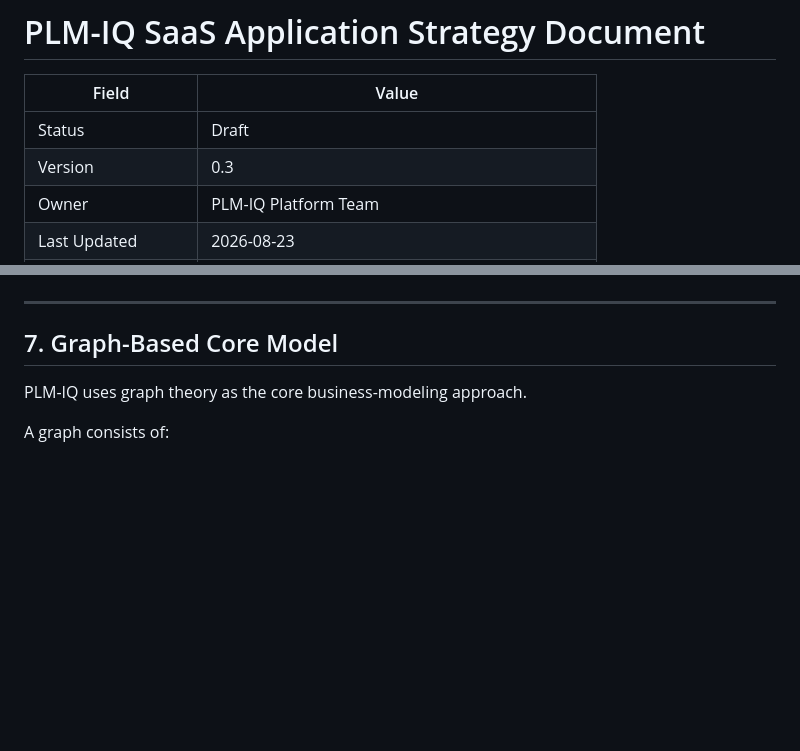
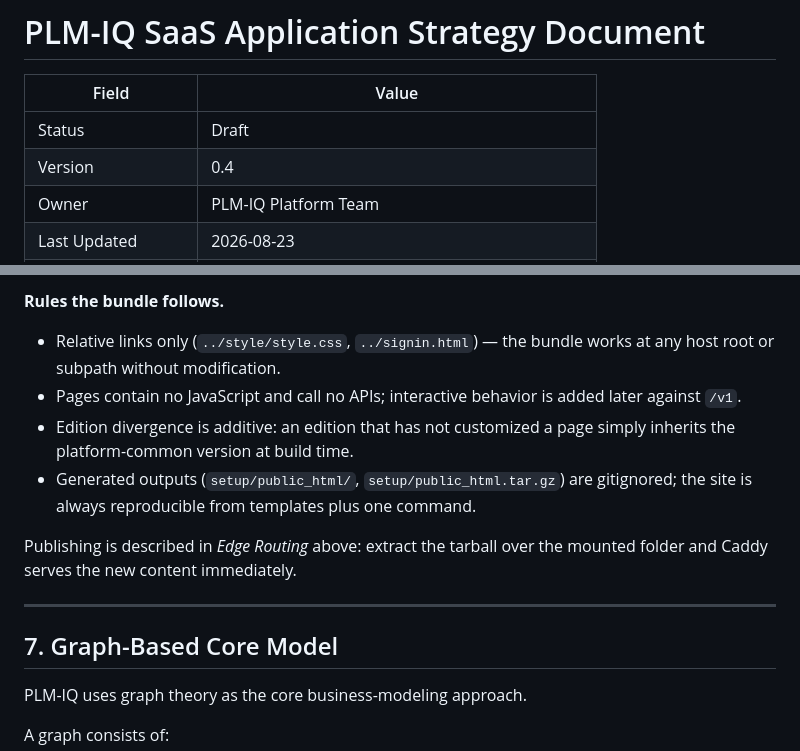
Before and after one commit to rkmolugu-gh/plm-iq, a Markdown page: docs/strategy-plm-iq-saas-application.md, 2 parts joined by grey strips. Drawn GitHub-style; blank space fills up the shorter version.

```diff
--- a/docs/strategy-plm-iq-saas-application.md
+++ b/docs/strategy-plm-iq-saas-application.md
@@ -3,7 +3,7 @@
 | Field | Value |
 |---|---|
 | Status | Draft |
-| Version | 0.3 |
+| Version | 0.4 |
 | Owner | PLM-IQ Platform Team |
 | Last Updated | 2026-08-23 |
 | Related Documents | `metamodel-prd.md` (metamodel and storage detail) |
@@ -215,3 +265,11 @@ freshfoods.food.plm-iq.com
+**Rules the bundle follows.**
+
+- Relative links only (`../style/style.css`, `../signin.html`) — the bundle works at any host root or subpath without modification.
+- Pages contain no JavaScript and call no APIs; interactive behavior is added later against `/v1`.
+- Edition divergence is additive: an edition that has not customized a page simply inherits the platform-common version at build time.
+- Generated outputs (`setup/public_html/`, `setup/public_html.tar.gz`) are gitignored; the site is always reproducible from templates plus one command.
+
+Publishing is described in *Edge Routing* above: extract the tarball over the mounted folder and Caddy serves the new content immediately.
 
 ---
 
```
Also changed, not shown: other parts of docs/strategy-plm-iq-saas-application.md (+50 -0 lines).
